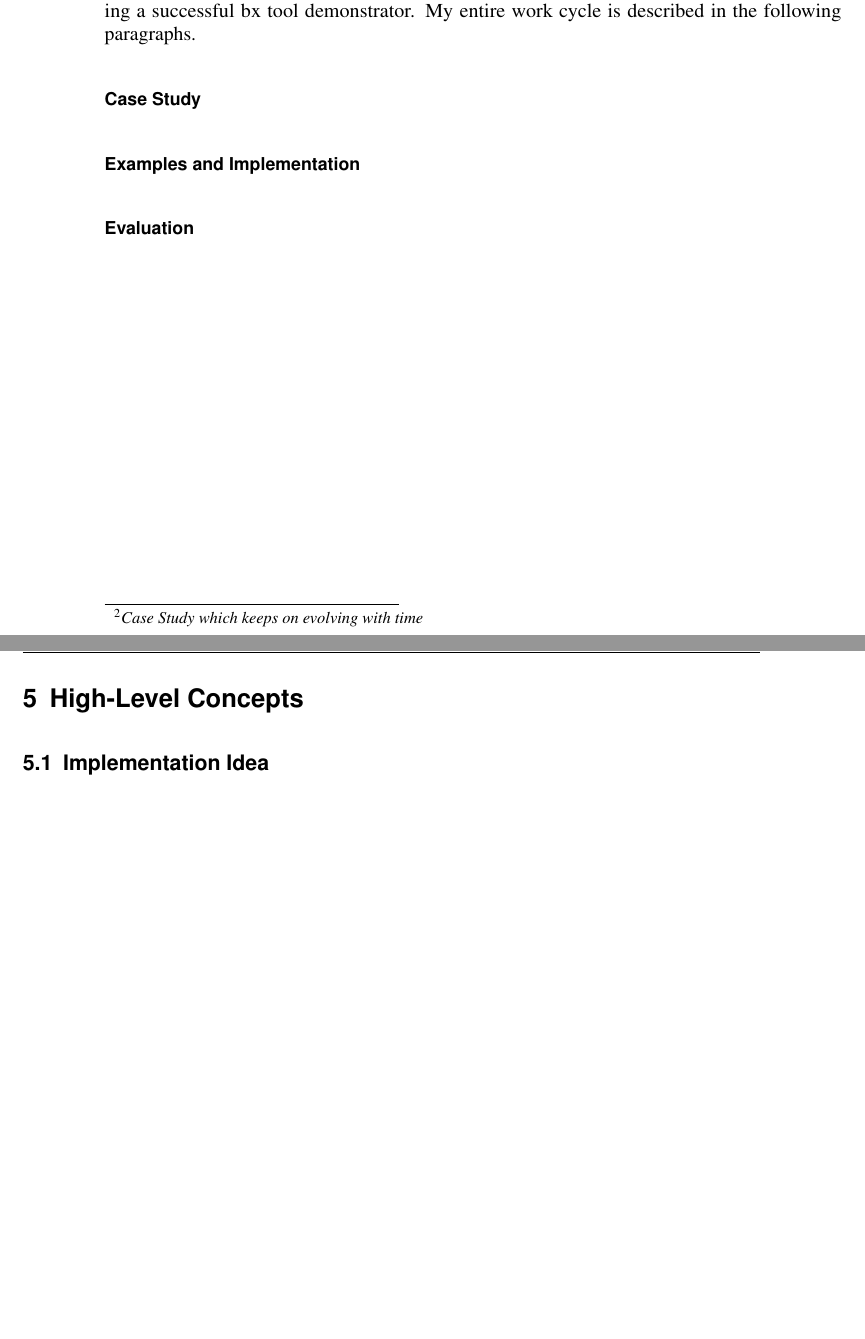
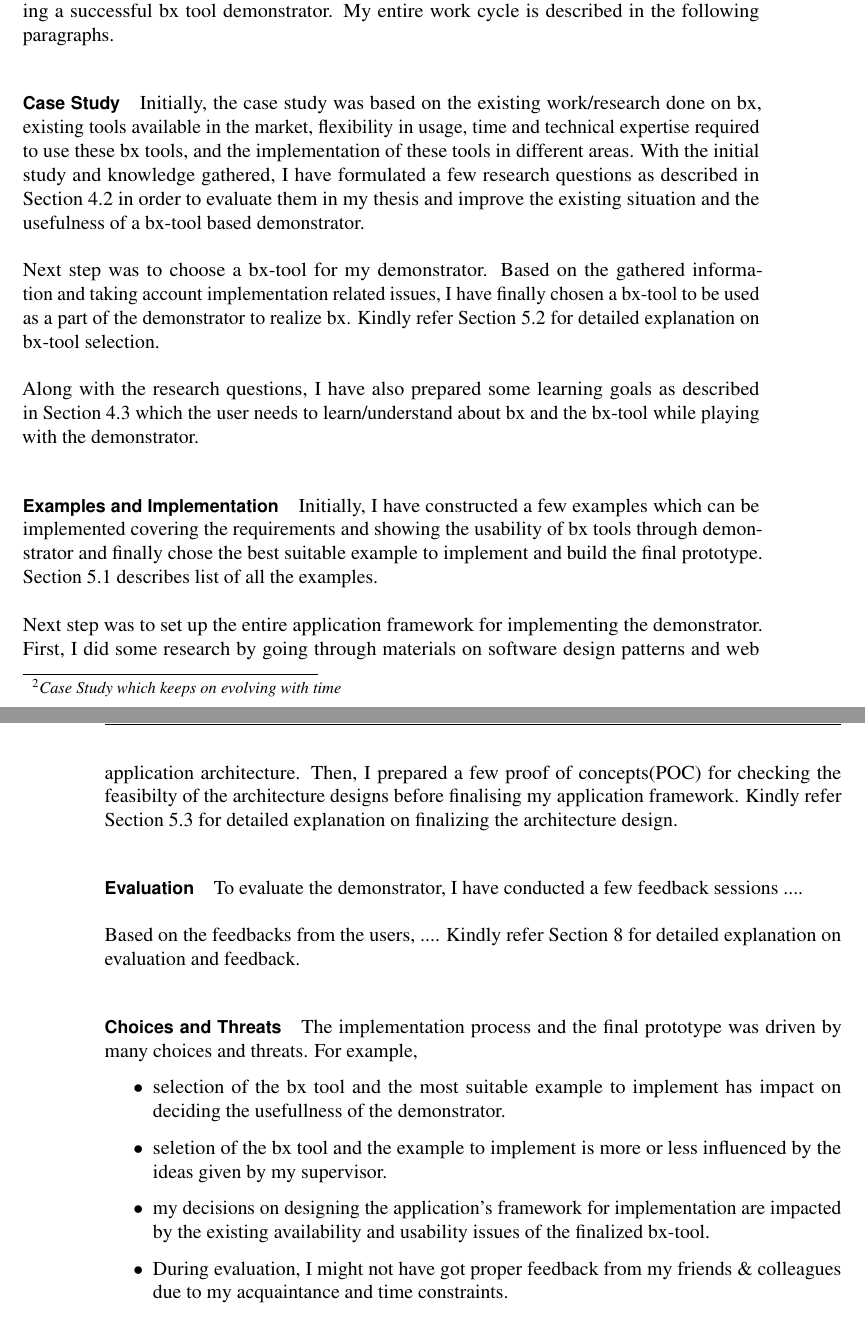
Before and after one commit to ArjyaSMishra/Documentation, a LaTeX document (Final Documentation/Final-Documentation.tex, which reads Final Documentation/HighLevel/HighLevel.tex, Final Documentation/Research/Research.tex): two parts of pages 13 and 14 of 26 before the commit and two parts of pages 12 and 13 of 27 after it, joined at a grey line, cut so that both start at the same text, the shorter picture padded with empty space. The pictures show the PDF file Final Documentation/Final-Documentation.pdf that the author committed with the source.

Commit message:
Final doc updated: Research work, Related Work

```diff
--- a/Final Documentation/HighLevel/HighLevel.tex
+++ b/Final Documentation/HighLevel/HighLevel.tex
@@ -1,2 +1 @@
 \section{High-Level Concepts}\label{sec:highlevel}
-\subsection{Implementation Idea}\label{subsec:implementation}
@@ -3,6 +5,5 @@
 Due to the existing pain points with the bx tools, as described in Section \ref{subsec:motivation} and to solve the problems as described in Section \ref{subsec:problem}, the main idea is to design and implement an interactive bx tool demonstrator.
-\subsubsection{Choosing an Example}\label{subsubsec:examples}
-We have discussed a few examples for implementation as follows:
+I have constructed a few examples for implementation as follows:
 \paragraph{Task Management} This prototype can be used for allocating tasks in a team. It contains two views e.g., supervisor's view and employee's view. A Supervisor can allocate tasks to their subordinates. An employee can view the tasks assigned to him. Then the task will go through a life cycle as the work progresses, i.e., Assigned, In Progress, Testing, Done. Supervisor's view shows aggregate information from multiple projects and multiple employees, but does not contain detailed information, e.g., tasks have fewer states than for assigned employees. Bx rules control how updates are handled and states are reflected in the different views of the project, e.g., the employee's view will be updated for each state change, whereas the supervisor's view is only updated when a task is completed and not for intermediate changes.
 
 \paragraph{Quiz} This prototype can be used for an online quiz game. It contains two views e.g., administrator's view and participant's view.
--- a/Final Documentation/Research/Research.tex
+++ b/Final Documentation/Research/Research.tex
@@ -1,4 +1,26 @@
 \section{Requirements}\label{sec:requirements}
+This chapter explains all the research work that I have done before or during the actual implementation. Section \ref{subsec:implementationphases} describes the phases I went through during my thesis work and the research involved. Afterwards, Section \ref{subsec:objectives} deals with the actual research questions I am going to explore during my thesis. Then, Section \ref{subsec:learninggoals} and \ref{subsec:endresult} describes the learning goals for the user and what to expect from the thesis at the end respectively.
+
+\subsection{Implementation Phases}\label{subsec:implementationphases}
+My work is based on an \ac{evolutionary case study} which focuses on designing and implementing a successful bx tool demonstrator. My entire work cycle is described in the following paragraphs.
+\paragraph{Case Study}
+Initially, the case study was based on the existing work/research done on bx, existing tools available in the market, flexibility in usage, time and technical expertise required to use these bx tools, and the implementation of these tools in different areas. With the initial study and knowledge gathered, I have formulated a few research questions as described in Section \ref{subsec:objectives} in order to evaluate them in my thesis and improve the existing situation and the usefulness of a bx-tool based demonstrator.
+\newline\newline Next step was to choose a bx-tool for my demonstrator. Based on the gathered information and taking account implementation related issues, I have finally chosen a bx-tool to be used as a part of the demonstrator to realize bx. Kindly refer Section \ref{subsec:bxtoolselection} for detailed explanation on bx-tool selection.
+\newline\newline Along with the research questions, I have also prepared some learning goals as described in Section \ref{subsec:learninggoals} which the user needs to learn/understand about bx and the bx-tool while playing with the demonstrator.
+\paragraph{Examples and Implementation}
+Initially, I have constructed a few examples which can be implemented covering the requirements and showing the usability of bx tools through demonstrator and finally chose the best suitable example to implement and build the final prototype. Section \ref{subsec:examples} describes list of all the examples.
+\newline\newline Next step was to set up the entire application framework for implementing the demonstrator. First, I did some research by going through materials on software design patterns and web application architecture. Then, I prepared a few proof of concepts(POC) for checking the feasibilty of the architecture designs before finalising my application framework. Kindly refer Section \ref{subsec:concretedesign} for detailed explanation on finalizing the architecture design.
+\paragraph{Evaluation} To evaluate the demonstrator, I have conducted a few feedback sessions ....
+\newline\newline Based on the feedbacks from the users, .... Kindly refer Section \ref{sec:evaluation} for detailed explanation on evaluation and feedback.
+\paragraph{Choices and Threats}
+The implementation process and the final prototype was driven by many choices and threats. For example,
+\begin{itemize}
+	\item {selection of the bx tool and the most suitable example to implement has impact on deciding the usefullness of the demonstrator.}
+	\item {seletion of the bx tool and the example to implement is more or less influenced by the ideas given by my supervisor.}
+	\item {my decisions on designing the application's framework for implementation are impacted by the existing availability and usability issues of the finalized bx-tool.}
+	\item {During evaluation, I might not have got proper feedback from my friends \& colleagues due to my acquaintance and time constraints.}
+\end{itemize}
+
 \subsection{Objectives}\label{subsec:objectives}
 The goal of this thesis is to explore the fundamental and technical challenges involved in implementing a demonstrator for bx tools.
 \newline\newline This thesis aims at answering these main research questions:
@@ -31,5 +53,3 @@ As my thesis is more focussed on the implementation of a demonstrator for consis
 	\item {Demonstartor should be interactive and fun to play with.}
 	\item {User should be able to learn/understand the concepts of bx as described in Section \ref{subsec:learninggoals}.}
 \end{itemize}
-
-\subsection{Implementation Phases}\label{subsec:implementationphases}
@@ -41 +55,0 @@ My work is based on an \ac{evolutionary case study} which focuses on designing a
-\paragraph{Evaluation}
```
Also changed, not shown: Final Documentation/Evaluation/Evaluation.tex (+2 -2 lines), Final Documentation/Introduction/Introduction.tex (+11 -2 lines), Final Documentation/RelatedWork/RelatedWork.tex (+5 -6 lines), Final Documentation/Final-Documentation.pdf, Final Documentation/HighLevel/HighLevel.tex (5 more changed lines), Final Documentation/Research/Research.tex (5 more changed lines).
